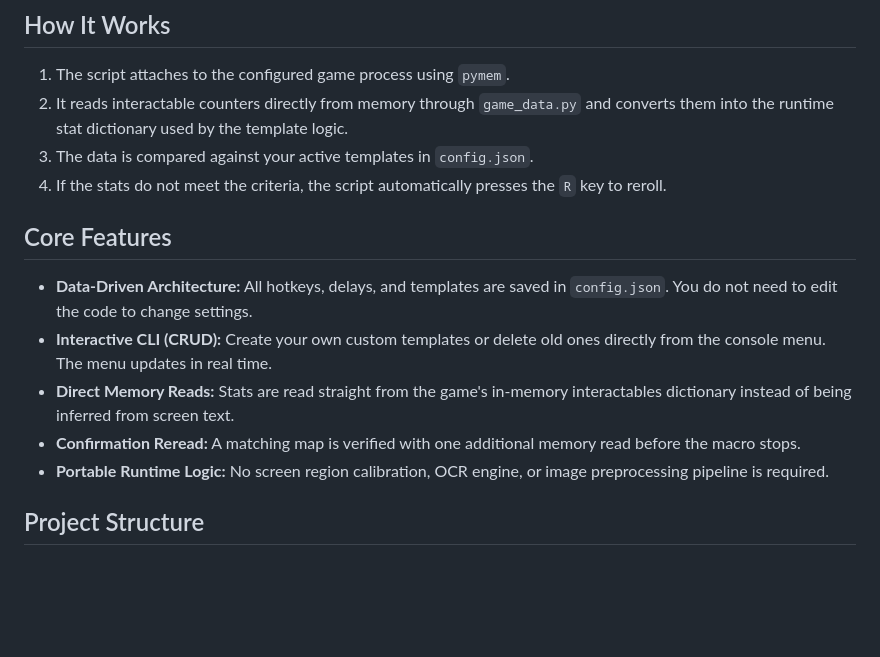
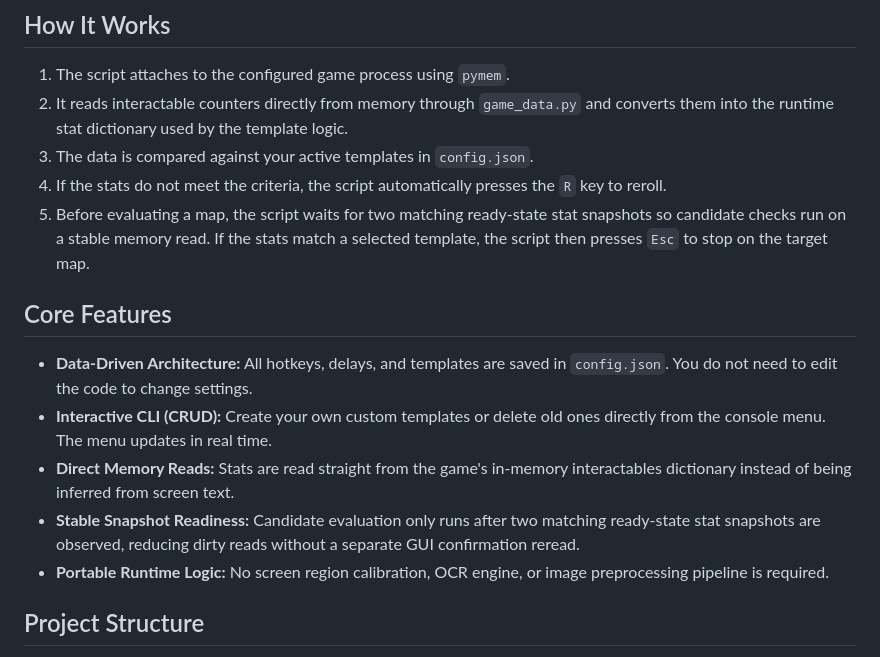
Before and after one commit to ALuiell/BonkScanner, a Markdown page: README.md, the part around the change. Drawn GitHub-style; blank space fills up the shorter version.

```diff
--- a/README.md
+++ b/README.md
@@ -55,12 +55,13 @@ repo-local `.tools` cache layout.
 2. It reads interactable counters directly from memory through `game_data.py` and converts them into the runtime stat dictionary used by the template logic.
 3. The data is compared against your active templates in `config.json`.
 4. If the stats do not meet the criteria, the script automatically presses the `R` key to reroll.
+5. Before evaluating a map, the script waits for two matching ready-state stat snapshots so candidate checks run on a stable memory read. If the stats match a selected template, the script then presses `Esc` to stop on the target map.
 
 ## Core Features
 - **Data-Driven Architecture:** All hotkeys, delays, and templates are saved in `config.json`. You do not need to edit the code to change settings.
 - **Interactive CLI (CRUD):** Create your own custom templates or delete old ones directly from the console menu. The menu updates in real time.
 - **Direct Memory Reads:** Stats are read straight from the game's in-memory interactables dictionary instead of being inferred from screen text.
-- **Confirmation Reread:** A matching map is verified with one additional memory read before the macro stops.
+- **Stable Snapshot Readiness:** Candidate evaluation only runs after two matching ready-state stat snapshots are observed, reducing dirty reads without a separate GUI confirmation reread.
 - **Portable Runtime Logic:** No screen region calibration, OCR engine, or image preprocessing pipeline is required.
 
 ## Project Structure
```
